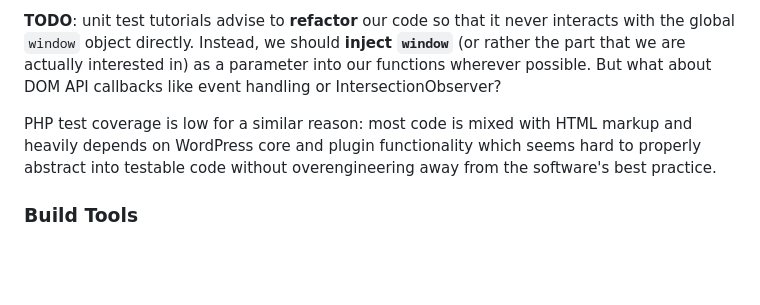
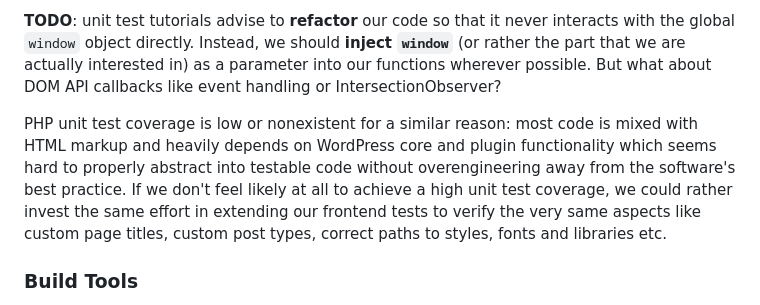
Before and after one commit to openmindculture/kleiderordnung-berlin, a Markdown page: README.md, the part around the change. Drawn GitHub-style; blank space fills up the shorter version.

Commit message:
document low unit test coverage

```diff
--- a/README.md
+++ b/README.md
@@ -451,7 +451,7 @@ As it seems hard to properly unit-test classic WordPress code, frontend testing
 
 **TODO**: unit test tutorials advise to **refactor** our code so that it never interacts with the global `window` object directly. Instead, we should **inject `window`** (or rather the part that we are actually interested in) as a parameter into our functions wherever possible. But what about DOM API callbacks like event handling or IntersectionObserver?
 
-PHP test coverage is low for a similar reason: most code is mixed with HTML markup and heavily depends on WordPress core and plugin functionality which seems hard to properly abstract into testable code without overengineering away from the software's best practice.
+PHP unit test coverage is low or nonexistent for a similar reason: most code is mixed with HTML markup and heavily depends on WordPress core and plugin functionality which seems hard to properly abstract into testable code without overengineering away from the software's best practice. If we don't feel likely at all to achieve a high unit test coverage, we could rather invest the same effort in extending our frontend tests to verify the very same aspects like custom page titles, custom post types, correct paths to styles, fonts and libraries etc.
 
 ### Build Tools
 
```
